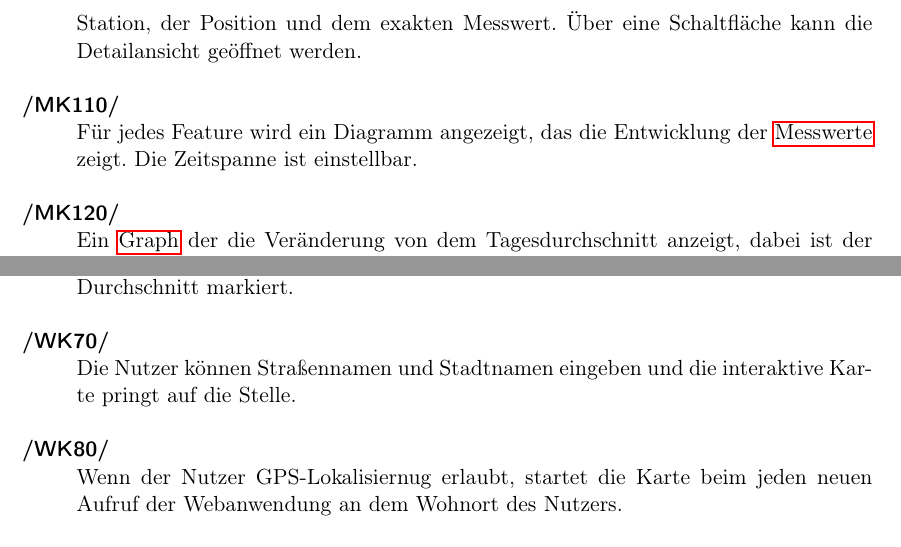
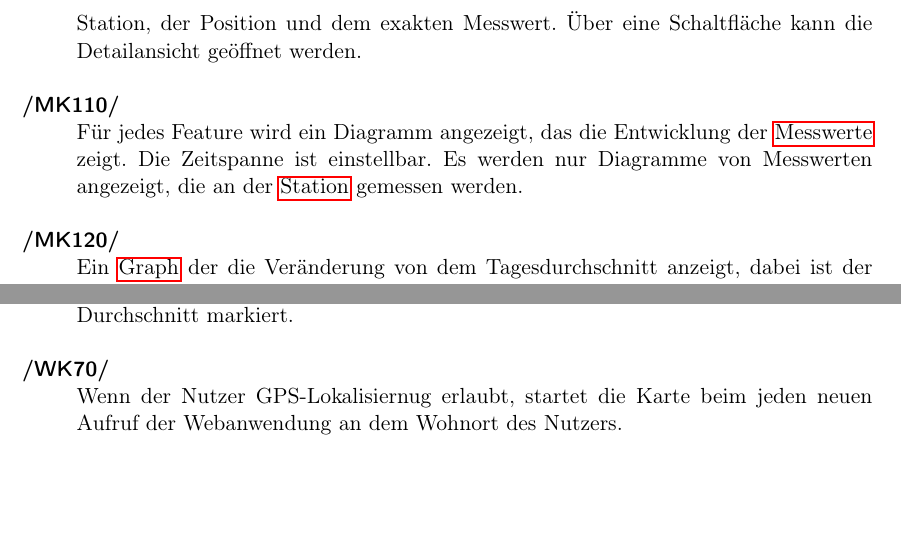
Before and after one commit to JonaEnz/pse-airquality-1, a LaTeX document (Pflichtenheft/Pflichtenheft.tex, which reads Pflichtenheft/chapters/Zielbestimmung.tex): two parts of pages 6 and 7 of 29, joined at a grey line, cut so that both start at the same text, the shorter picture padded with empty space. Compiled offline with pdfLaTeX.

Commit message:
remove search box from Wunschkriterien

```diff
--- a/Pflichtenheft/chapters/Zielbestimmung.tex
+++ b/Pflichtenheft/chapters/Zielbestimmung.tex
@@ -31,7 +31,7 @@ Die Anwendung soll die benötigten Daten selbstständig von einem \gls{FROST-Ser
 	\item Beim Klicken auf eine \gls{Station} wird eine \gls{Pop-Up} Box angezeigt mit dem Name der Station, der Position und dem exakten Messwert.
 		Über eine Schaltfläche kann die Detailansicht geöffnet werden.
 
-	\item Für jedes Feature wird ein Diagramm angezeigt, das die Entwicklung der \glspl{Messwert} zeigt. Die Zeitspanne ist einstellbar.
+	\item Für jedes Feature wird ein Diagramm angezeigt, das die Entwicklung der \glspl{Messwert} zeigt. Die Zeitspanne ist einstellbar. Es werden nur Diagramme von Messwerten angezeigt, die an der \gls{Station} gemessen werden.
 
 	\item Ein \gls{Graph} der die Veränderung von dem Tagesdurchschnitt anzeigt, dabei ist der Zeitabschnitt einstellbar.
 
@@ -65,8 +65,6 @@ Die Anwendung soll die benötigten Daten selbstständig von einem \gls{FROST-Ser
 
 	\item Ein Diagramm  \gls{Graph} zeigt den Verlauf der \glspl{Messwert} Anzeigt und dabei auch den Durchschnitt markiert.
 
-	\item Die Nutzer können Straßennamen und Stadtnamen eingeben und die interaktive Karte pringt auf die Stelle.
-
 	\item Wenn der Nutzer GPS-Lokalisiernug erlaubt, startet die Karte beim jeden neuen Aufruf der Webanwendung an dem Wohnort des Nutzers.
 
 	\item Die Webanwendung speichert, an welcher Stelle die interaktive Karte war, als der Nutzer die Detailansicht geöffnet hat, und öffnet beim Rückkehr wieder an der Stelle. Auch bei dem Wechsel zwischen den Features bleibt die Karte bei der gleichen Stelle und Größe.
```
